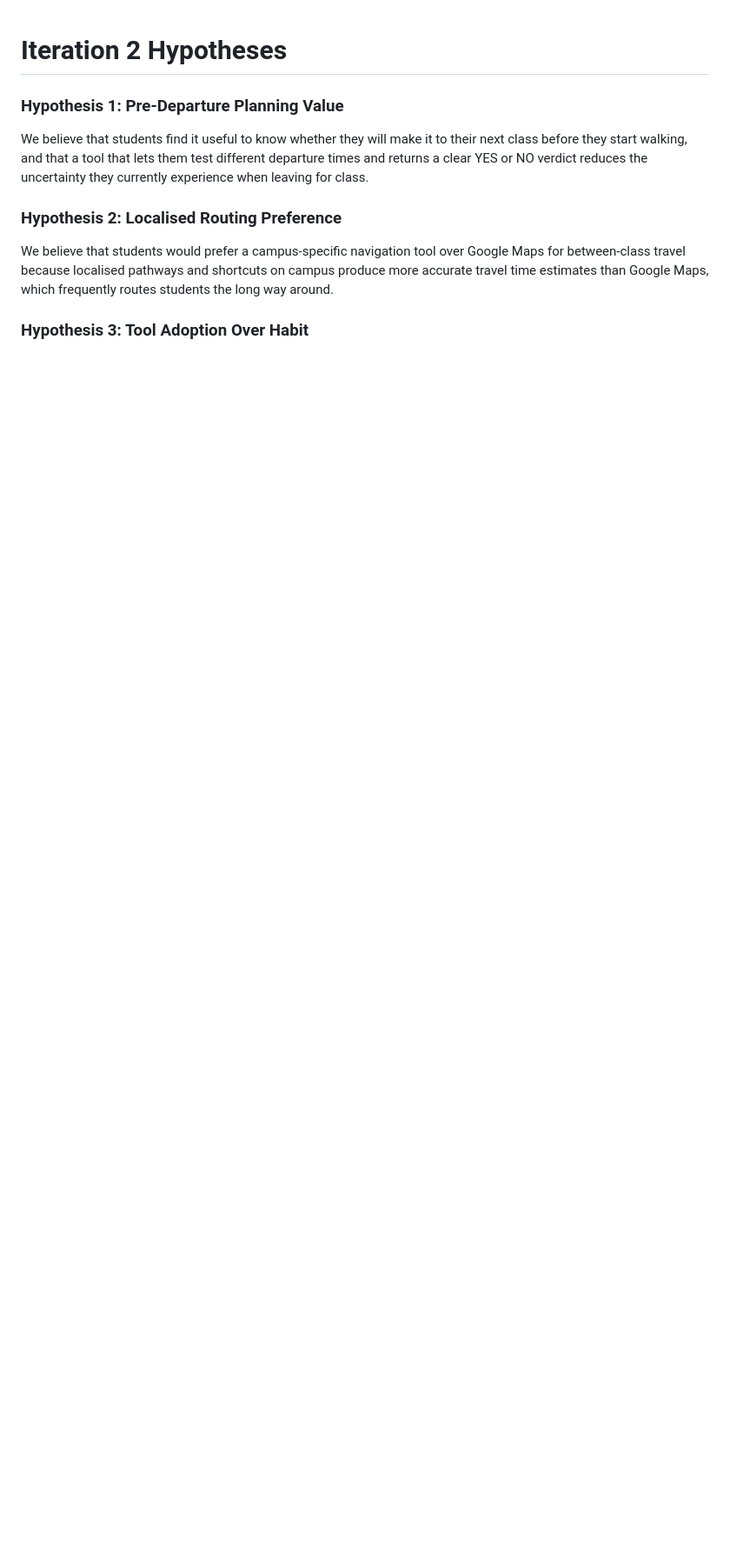
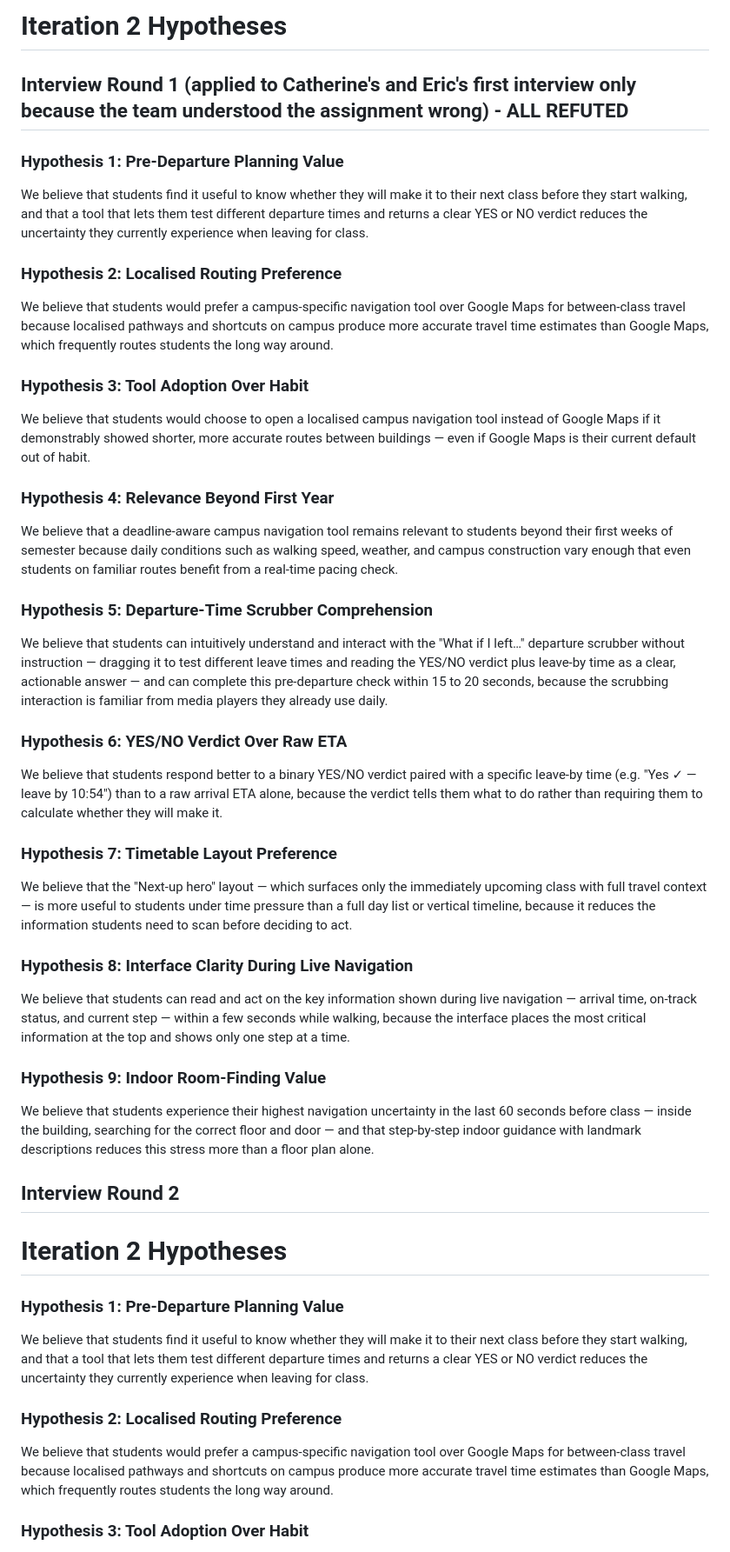
Before and after one commit to adienanimeesha/Team55_Deploy, a Markdown page: Documents/Iteration_2/test_cards_iter_2.md, the part around the change. Shown at 87% size. Rendered like a GitHub page; blank space fills up the shorter version.

Commit message:
Added new hypotheses for iteration 2

```diff
--- a/Documents/Iteration_2/test_cards_iter_2.md
+++ b/Documents/Iteration_2/test_cards_iter_2.md
@@ -1,3 +1,33 @@
+# Iteration 2 Hypotheses
+## Interview Round 1 (applied to Catherine's and Eric's first interview only because the team understood the assignment wrong) - ALL REFUTED
+### Hypothesis 1: Pre-Departure Planning Value
+We believe that students find it useful to know whether they will make it to their next class before they start walking, and that a tool that lets them test different departure times and returns a clear YES or NO verdict reduces the uncertainty they currently experience when leaving for class.
+
+### Hypothesis 2: Localised Routing Preference
+We believe that students would prefer a campus-specific navigation tool over Google Maps for between-class travel because localised pathways and shortcuts on campus produce more accurate travel time estimates than Google Maps, which frequently routes students the long way around.
+
+### Hypothesis 3: Tool Adoption Over Habit
+We believe that students would choose to open a localised campus navigation tool instead of Google Maps if it demonstrably showed shorter, more accurate routes between buildings — even if Google Maps is their current default out of habit.
+
+### Hypothesis 4: Relevance Beyond First Year
+We believe that a deadline-aware campus navigation tool remains relevant to students beyond their first weeks of semester because daily conditions such as walking speed, weather, and campus construction vary enough that even students on familiar routes benefit from a real-time pacing check.
+
+### Hypothesis 5: Departure-Time Scrubber Comprehension
+We believe that students can intuitively understand and interact with the "What if I left…" departure scrubber without instruction — dragging it to test different leave times and reading the YES/NO verdict plus leave-by time as a clear, actionable answer — and can complete this pre-departure check within 15 to 20 seconds, because the scrubbing interaction is familiar from media players they already use daily.
+
+### Hypothesis 6: YES/NO Verdict Over Raw ETA
+We believe that students respond better to a binary YES/NO verdict paired with a specific leave-by time (e.g. "Yes ✓ — leave by 10:54") than to a raw arrival ETA alone, because the verdict tells them what to do rather than requiring them to calculate whether they will make it.
+
+### Hypothesis 7: Timetable Layout Preference
+We believe that the "Next-up hero" layout — which surfaces only the immediately upcoming class with full travel context — is more useful to students under time pressure than a full day list or vertical timeline, because it reduces the information students need to scan before deciding to act.
+
+### Hypothesis 8: Interface Clarity During Live Navigation
+We believe that students can read and act on the key information shown during live navigation — arrival time, on-track status, and current step — within a few seconds while walking, because the interface places the most critical information at the top and shows only one step at a time.
+
+### Hypothesis 9: Indoor Room-Finding Value
+We believe that students experience their highest navigation uncertainty in the last 60 seconds before class — inside the building, searching for the correct floor and door — and that step-by-step indoor guidance with landmark descriptions reduces this stress more than a floor plan alone.
+
+## Interview Round 2
 # Iteration 2 Hypotheses
 
 ### Hypothesis 1: Pre-Departure Planning Value
```
